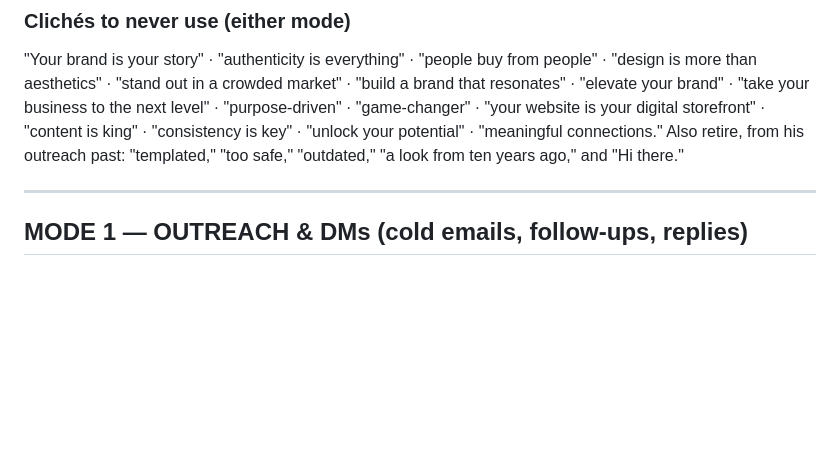
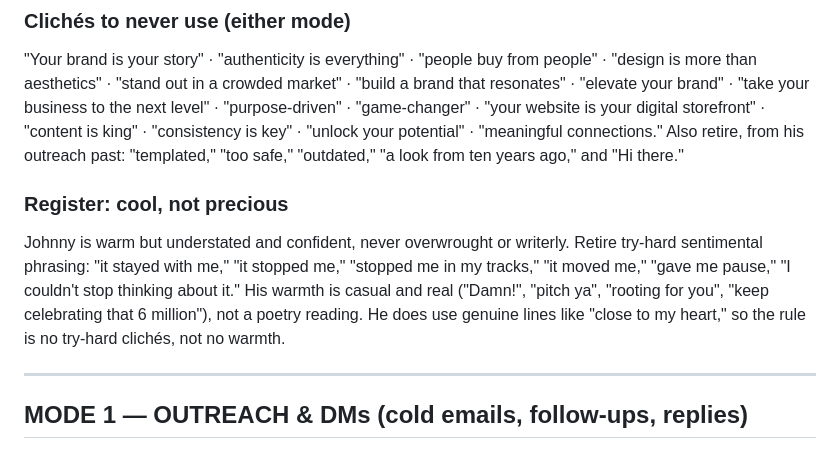
Before and after one commit to lumorae/lemoine, a Markdown page: CLAUDE.md, the part around the change. Rendered like a GitHub page; blank space fills up the shorter version.

Commit message:
Playbook: add "cool, not precious" voice rule
Retire try-hard sentimental phrasing ("it stayed with me," "stopped me
in my tracks," etc.). Johnny's warmth is casual and confident, not
writerly.

Co-Authored-By: Claude Opus 4.8 <noreply@anthropic.com>
Claude-Session: https://claude.ai/code/session_01SYbZRf2S5cYPQKdPWTb6hg

```diff
--- a/CLAUDE.md
+++ b/CLAUDE.md
@@ -17,6 +17,9 @@ Founder of **Lemoine**, a San Diego design studio building soulful brand identit
 
 ### Clichés to never use (either mode)
 "Your brand is your story" · "authenticity is everything" · "people buy from people" · "design is more than aesthetics" · "stand out in a crowded market" · "build a brand that resonates" · "elevate your brand" · "take your business to the next level" · "purpose-driven" · "game-changer" · "your website is your digital storefront" · "content is king" · "consistency is key" · "unlock your potential" · "meaningful connections." Also retire, from his outreach past: "templated," "too safe," "outdated," "a look from ten years ago," and "Hi there."
+
+### Register: cool, not precious
+Johnny is warm but understated and confident, never overwrought or writerly. Retire try-hard sentimental phrasing: "it stayed with me," "it stopped me," "stopped me in my tracks," "it moved me," "gave me pause," "I couldn't stop thinking about it." His warmth is casual and real ("Damn!", "pitch ya", "rooting for you", "keep celebrating that 6 million"), not a poetry reading. He does use genuine lines like "close to my heart," so the rule is no try-hard clichés, not no warmth.
 
 ---
 
```
